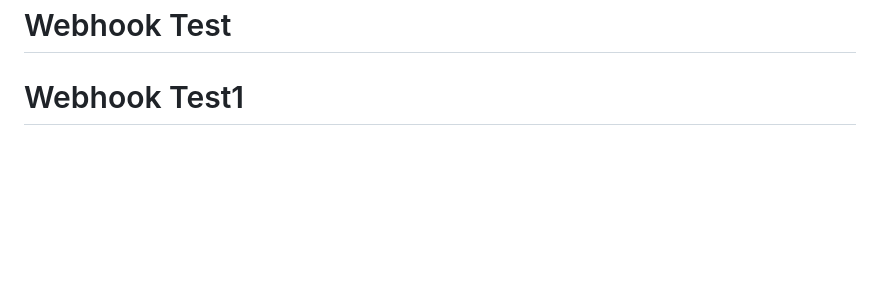
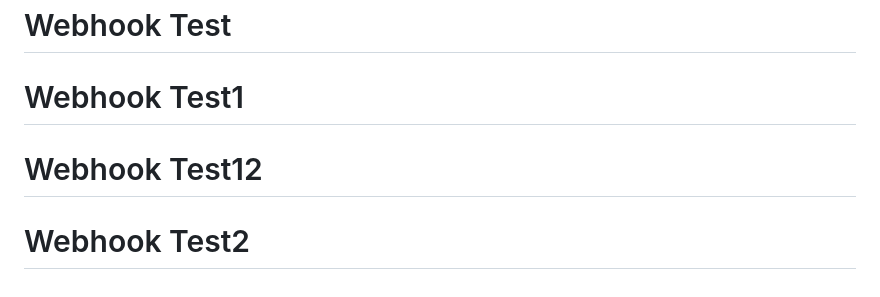
Before and after one commit to RishikaSharma13/My-project-, a Markdown page: README.md, the part around the change. Drawn GitHub-style; blank space fills up the shorter version.

Commit message:
Test GitHub webhook

```diff
--- a/README.md
+++ b/README.md
@@ -161,3 +161,5 @@ real-world integration of **DevOps, Cloud, and Cyber Security** practices.
 PG-DITISS Final Project
 # Webhook Test
 # Webhook Test1
+# Webhook Test12
+# Webhook Test2
```
